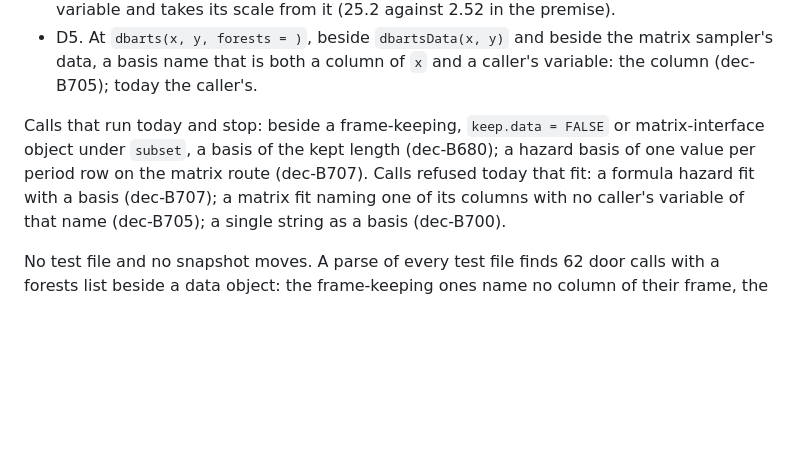
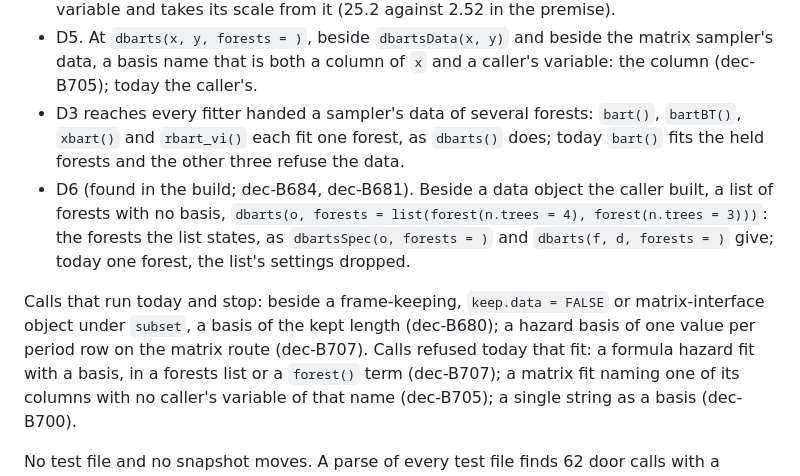
Before and after one commit to vdorie/dbarts, a Markdown page: docs/plans/basis-references-part-1.md, the part around the change. GitHub-like rendering; blank space fills up the shorter version.

Commit message:
Plan for basis references: the moves list names D6 and D3 at every fitter handed a sampler's data, and the hazard forest() term among the calls that now fit

```diff
--- a/docs/plans/basis-references-part-1.md
+++ b/docs/plans/basis-references-part-1.md
@@ -298,10 +298,18 @@ Tier: changes draws, for the named calls only; no engine change. Files: `R/data.
 - D5. At `dbarts(x, y, forests = )`, beside `dbartsData(x, y)` and beside the matrix sampler's data, a
   basis name that is both a column of `x` and a caller's variable: the column (dec-B705); today the
   caller's.
+- D3 reaches every fitter handed a sampler's data of several forests: `bart()`, `bartBT()`, `xbart()` and
+  `rbart_vi()` each fit one forest, as `dbarts()` does; today `bart()` fits the held forests and the other
+  three refuse the data.
+- D6 (found in the build; dec-B684, dec-B681). Beside a data object the caller built, a list of forests
+  with no basis, `dbarts(o, forests = list(forest(n.trees = 4), forest(n.trees = 3)))`: the forests the
+  list states, as `dbartsSpec(o, forests = )` and `dbarts(f, d, forests = )` give; today one forest, the
+  list's settings dropped.
 
 Calls that run today and stop: beside a frame-keeping, `keep.data = FALSE` or matrix-interface object under
 `subset`, a basis of the kept length (dec-B680); a hazard basis of one value per period row on the matrix
-route (dec-B707). Calls refused today that fit: a formula hazard fit with a basis (dec-B707); a matrix fit
+route (dec-B707). Calls refused today that fit: a formula hazard fit with a basis, in a forests list or a
+`forest()` term (dec-B707); a matrix fit
 naming one of its columns with no caller's variable of that name (dec-B705); a single string as a basis
 (dec-B700).
 
```
